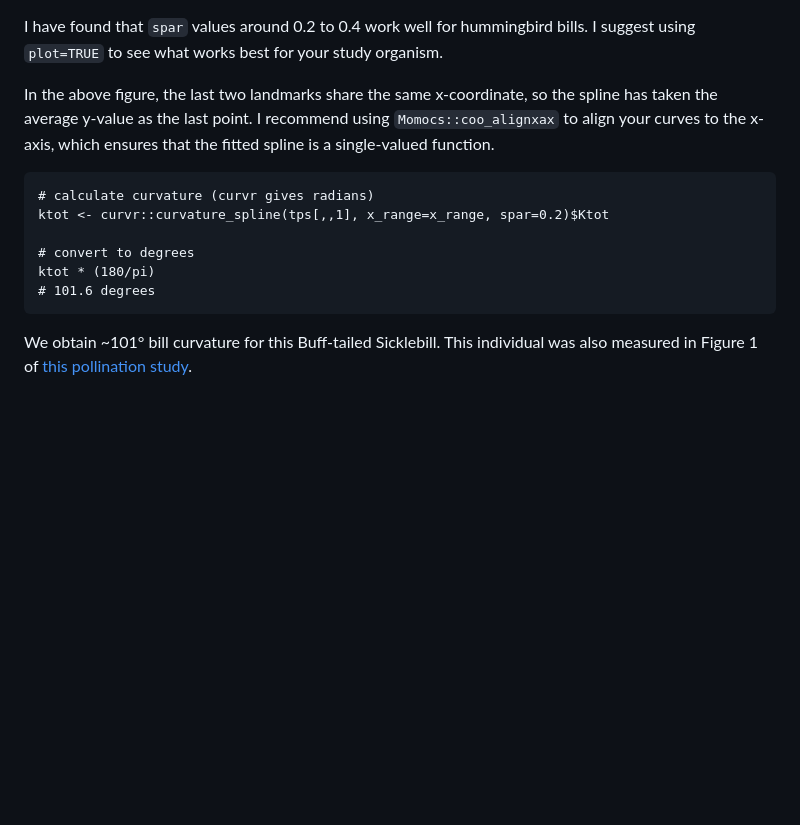
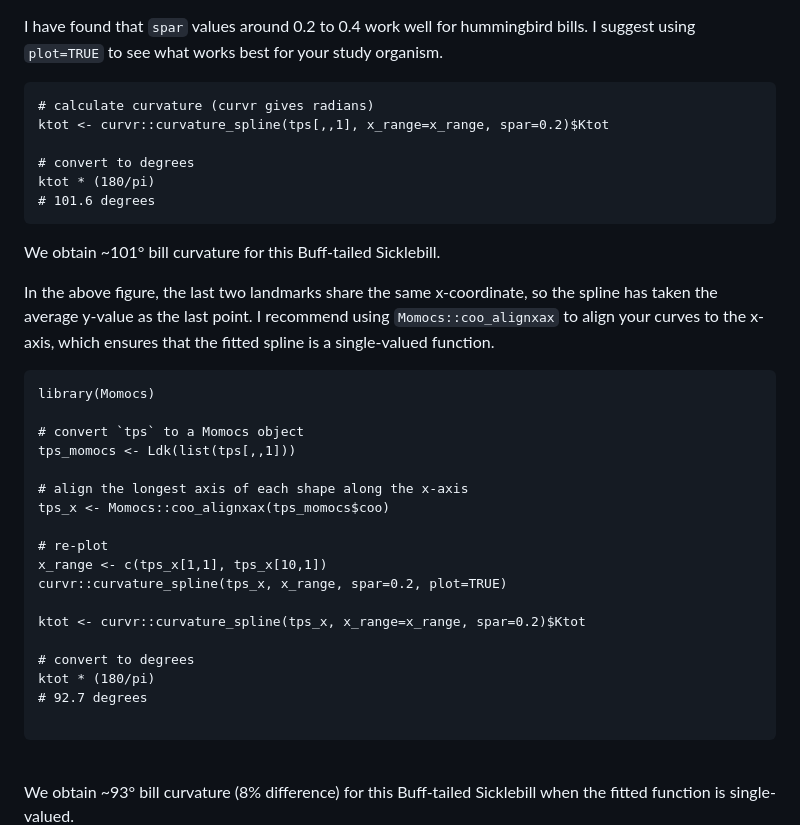
Before and after one commit to mannfred/curvr, a Markdown page: README.md, the part around the change printed below. Drawn GitHub-style; blank space fills up the shorter version.

Commit message:
add xaxis alignment

````diff
--- a/README.md
+++ b/README.md
@@ -128,10 +128,6 @@ See `stats::smooth.spline` for more details.
 I have found that `spar` values around 0.2 to 0.4 work well for hummingbird bills.
 I suggest using `plot=TRUE` to see what works best for your study organism.
 
-In the above figure, the last two landmarks share the same x-coordinate,
-so the spline has taken the average y-value as the last point.
-I recommend using `Momocs::coo_alignxax` to align your curves
-to the x-axis, which ensures that the fitted spline is a single-valued function.
 ```
 # calculate curvature (curvr gives radians)
 ktot <- curvr::curvature_spline(tps[,,1], x_range=x_range, spar=0.2)$Ktot
@@ -142,6 +138,34 @@ ktot * (180/pi)
 ```
 
 We obtain ~101° bill curvature for this Buff-tailed Sicklebill.
-This individual was also measured in Figure 1 of [this pollination study](https://onlinelibrary.wiley.com/doi/full/10.1002/ece3.8988).
+
+In the above figure, the last two landmarks share the same x-coordinate,
+so the spline has taken the average y-value as the last point.
+I recommend using `Momocs::coo_alignxax` to align your curves
+to the x-axis, which ensures that the fitted spline is a single-valued function.
+
+```
+library(Momocs)
+
+# convert `tps` to a Momocs object
+tps_momocs <- Ldk(list(tps[,,1]))
+
+# align the longest axis of each shape along the x-axis
+tps_x <- Momocs::coo_alignxax(tps_momocs$coo)
+
+# re-plot
+x_range <- c(tps_x[1,1], tps_x[10,1])
+curvr::curvature_spline(tps_x, x_range, spar=0.2, plot=TRUE)
+
+ktot <- curvr::curvature_spline(tps_x, x_range=x_range, spar=0.2)$Ktot
+
+# convert to degrees
+ktot * (180/pi)
+# 92.7 degrees
+
+```
 <br>
+We obtain ~93° bill curvature (8% difference) for this Buff-tailed Sicklebill
+when the fitted function is single-valued.
+
 <br>
````
Also changed, not shown: other parts of README.md (+6 -0 lines), man/figures/curvefit2.jpeg (added).
